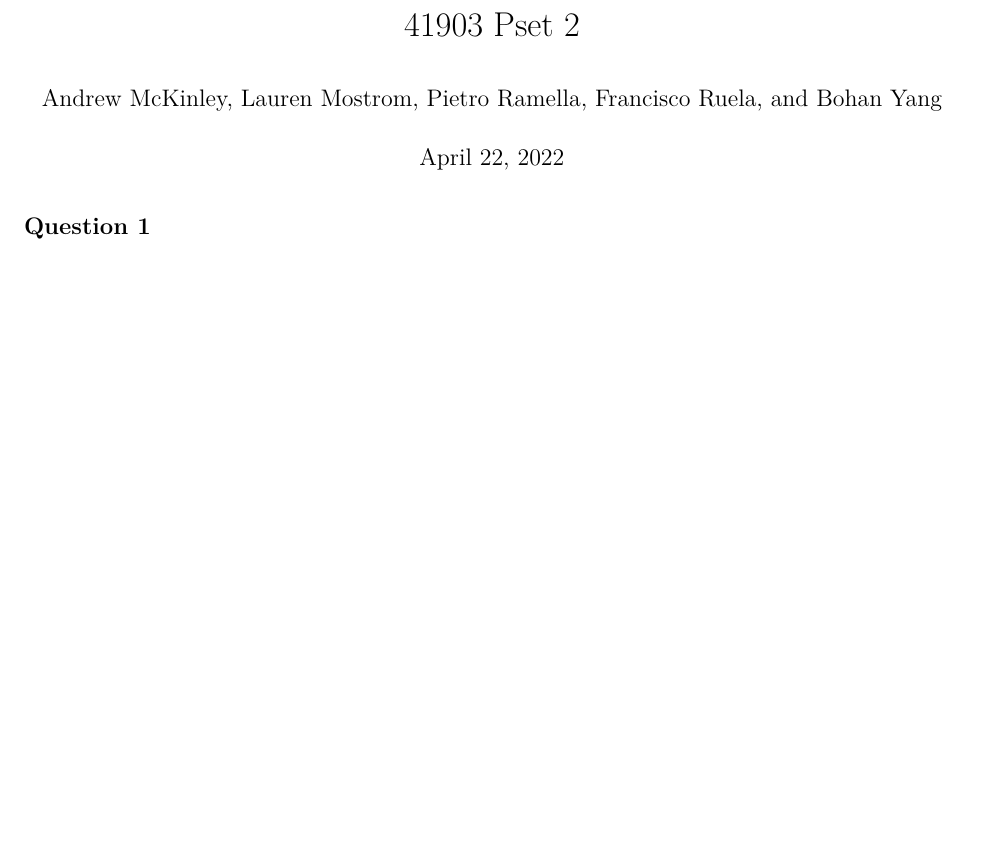
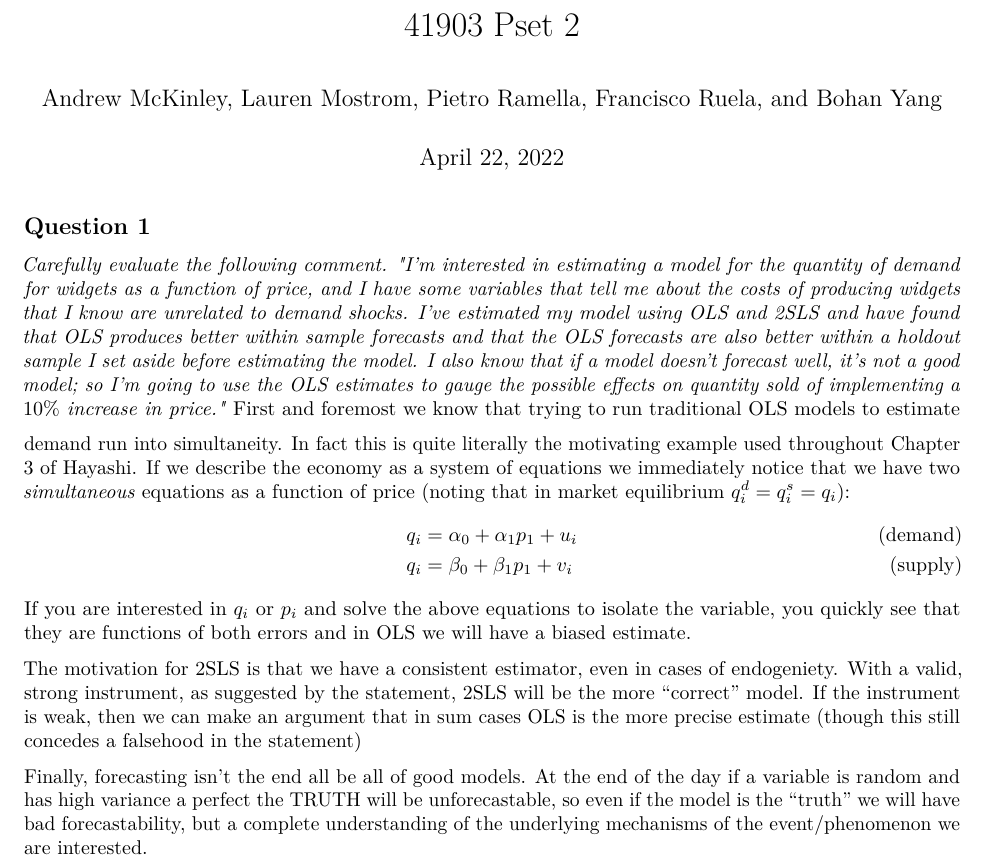
Before and after one commit to limostrom/metrics3-zombie-boards, an R Markdown document (Psets/2/q1-3.Rmd): part of page 1 of 11, cut so that both start at the same text, the shorter picture padded with empty space. Rendered offline with R 4.5, knitr and Pandoc, then LaTeX, with nearby package versions; some code elsewhere in the file could not run offline.

Commit message:
Question 1 added
Added in answer to question 1, mainly following Hayashi Ch 3

````diff
--- a/Psets/2/q1-3.Rmd
+++ b/Psets/2/q1-3.Rmd
@@ -32,7 +32,18 @@ library(texreg)
 ```
 
 ## Question 1
+\textit{Carefully evaluate the following comment. "I'm interested in estimating a model for the quantity of demand for widgets as a function of price, and I have some variables that tell me about the costs of producing widgets that I know are unrelated to demand shocks. I've estimated my model using OLS and 2SLS and have found that OLS produces better within sample forecasts and that the OLS forecasts are also better within a holdout sample I set aside before estimating the model. I also know that if a model doesn't forecast well, it's not a good model; so I'm going to use the OLS estimates to gauge the possible effects on quantity sold of implementing a $10 \%$ increase in price."}
+\vspace{2mm}
+First and foremost we know that trying to run traditional OLS models to estimate demand run into simultaneity. In fact this is quite literally the motivating example used throughout Chapter 3 of Hayashi. If we describe the economy as a system of equations we immediately notice that we have two \textit{simultaneous} equations as a function of price (noting that in market equilibrium $q_i^d = q_i^s = q_i)$:
+\begin{align*}
+\tag{demand} q_i &=\alpha_0 + \alpha_1p_1 + u_i \\
+\tag{supply} q_i &=\beta_0 + \beta_1p_1 + v_i
+\end{align*}
+If you are interested in $q_i$ or $p_i$ and solve the above equations to isolate the variable, you quickly see that they are functions of both errors and in OLS we will have a biased estimate.
 
+The motivation for 2SLS is that we have a consistent estimator, even in cases of endogeniety. With a valid, strong instrument, as suggested by the statement, 2SLS will be the more "correct" model. If the instrument is weak, then we can make an argument that in sum cases OLS is the more precise estimate (though this still concedes a falsehood in the statement)
+
+Finally, forecasting isn't the end all be all of good models. At the end of the day if a variable is random and has high variance a perfect the TRUTH will be unforecastable, so even if the model is the "truth" we will have bad forecastability, but a complete understanding of the underlying mechanisms of the event/phenomenon we are interested.
 
 \newpage
 ## Question 2
````
Also changed, not shown: 2 other files.
